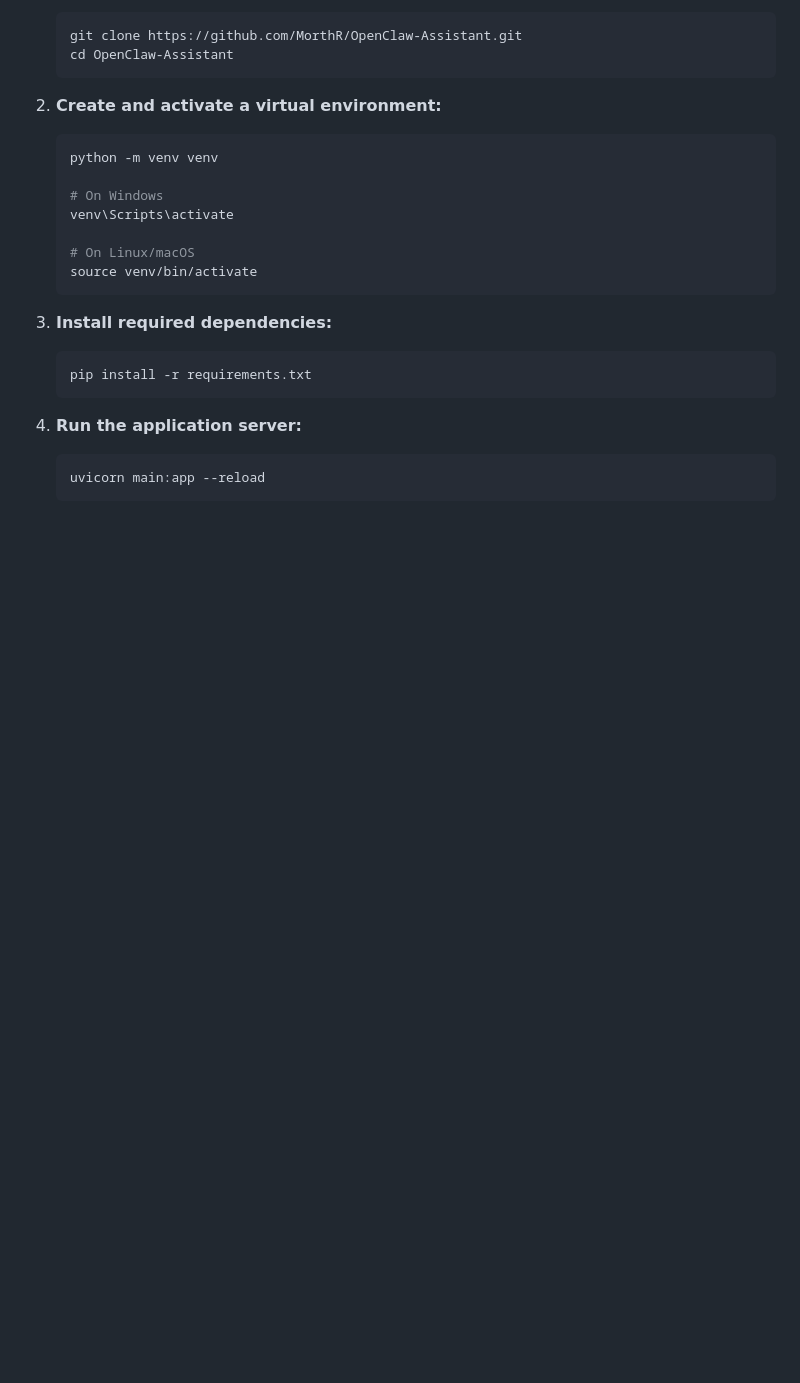
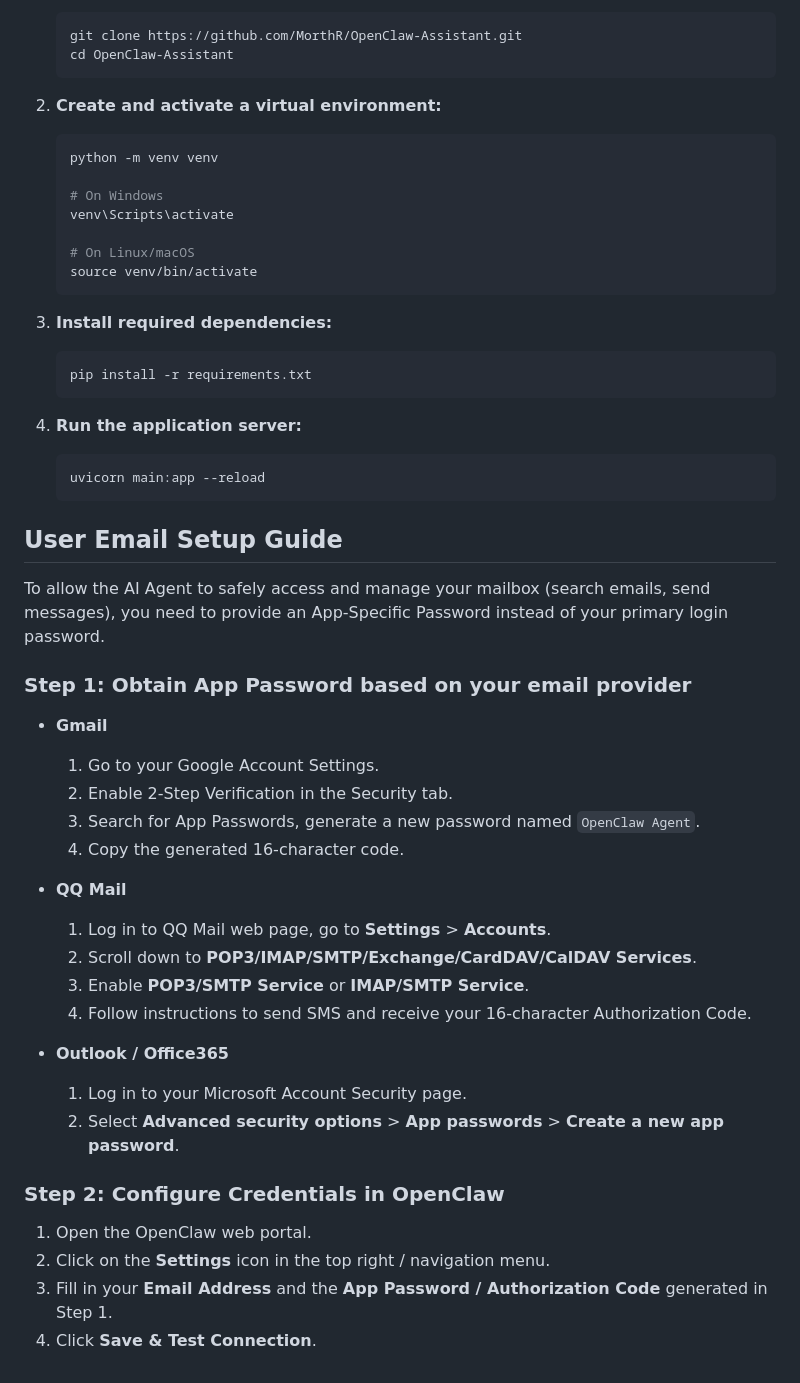
Before and after one commit to MorthR/OpenClaw-AI-Assistant, a Markdown page: README.md, the part around the change. Drawn GitHub-style; blank space fills up the shorter version.

Commit message:
Add user email setup guide to README
Added a user email setup guide for configuring app-specific passwords for Gmail, QQ Mail, and Outlook/Office365.

````diff
--- a/README.md
+++ b/README.md
@@ -80,3 +80,32 @@ To prevent cross-domain context leakage during tool execution summaries (e.g., c
    ```bash
    uvicorn main:app --reload
    ```
+
+## User Email Setup Guide
+
+To allow the AI Agent to safely access and manage your mailbox (search emails, send messages), you need to provide an App-Specific Password instead of your primary login password.
+
+### Step 1: Obtain App Password based on your email provider
+
+* **Gmail**
+  1. Go to your Google Account Settings.
+  2. Enable 2-Step Verification in the Security tab.
+  3. Search for App Passwords, generate a new password named `OpenClaw Agent`.
+  4. Copy the generated 16-character code.
+
+* **QQ Mail**
+  1. Log in to QQ Mail web page, go to **Settings** > **Accounts**.
+  2. Scroll down to **POP3/IMAP/SMTP/Exchange/CardDAV/CalDAV Services**.
+  3. Enable **POP3/SMTP Service** or **IMAP/SMTP Service**.
+  4. Follow instructions to send SMS and receive your 16-character Authorization Code.
+
+* **Outlook / Office365**
+  1. Log in to your Microsoft Account Security page.
+  2. Select **Advanced security options** > **App passwords** > **Create a new app password**.
+
+### Step 2: Configure Credentials in OpenClaw
+
+1. Open the OpenClaw web portal.
+2. Click on the **Settings** icon in the top right / navigation menu.
+3. Fill in your **Email Address** and the **App Password / Authorization Code** generated in Step 1.
+4. Click **Save & Test Connection**.
````
